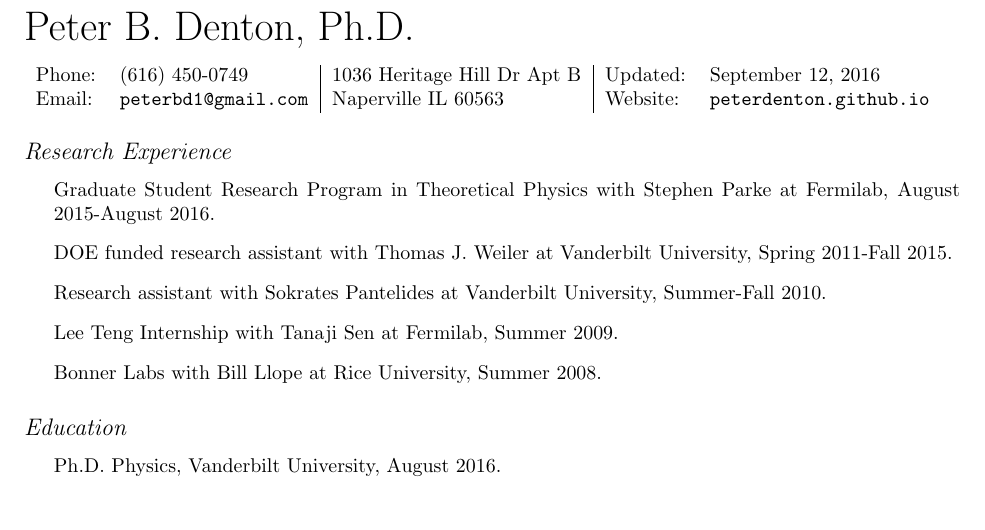
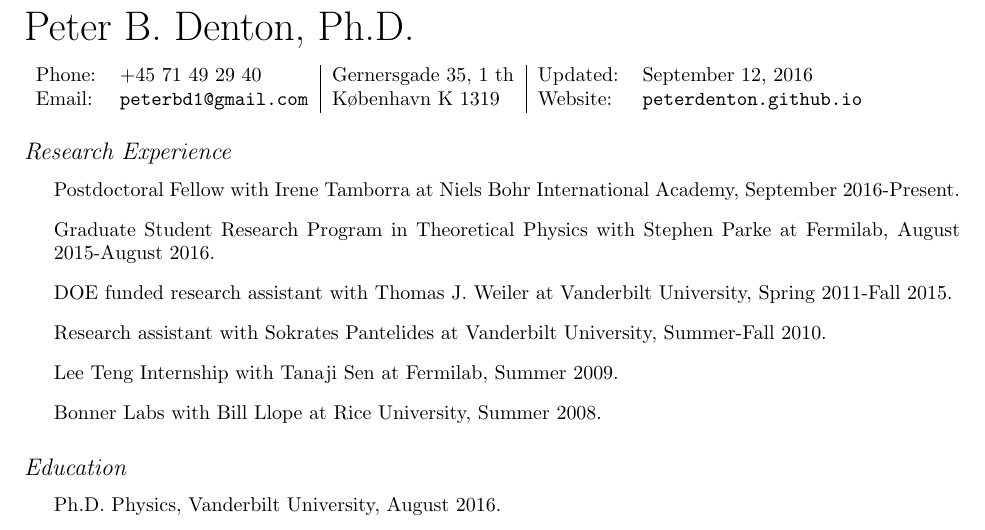
Before and after one commit to PeterDenton/CV, a LaTeX CV (CV.tex): part of page 1 of 2, cut so that both start at the same text. Compiled offline with pdfLaTeX.

Commit message:
added nbia

```diff
--- a/CV.tex
+++ b/CV.tex
@@ -42,13 +42,14 @@
 \vspace{0.1in}
 
 \begin{tabular}{ll|l|ll}
-Phone: & (616) 450-0749 & 1036 Heritage Hill Dr Apt B & Updated: & \today\\
-Email: & \href{mailto:peterbd1@gmail.com}{\tt peterbd1@gmail.com} & Naperville IL 60563 & Website: &
+Phone: & +45 71 49 29 40 & Gernersgade 35, 1 th & Updated: & \today\\
+Email: & \href{mailto:peterbd1@gmail.com}{\tt peterbd1@gmail.com} & København K 1319 & Website: &
 \href{http://peterdenton.github.io}{\tt peterdenton.github.io}
 \end{tabular}
 
 \subsection*{Research Experience}
 \begin{itemize}
+\item Postdoctoral Fellow with Irene Tamborra at Niels Bohr International Academy, September 2016-Present.
 \item Graduate Student Research Program in Theoretical Physics with Stephen Parke at Fermilab, August 2015-August 2016.
 \item DOE funded research assistant with Thomas J.~Weiler at Vanderbilt University, Spring 2011-Fall 2015.
 \item Research assistant with Sokrates Pantelides at Vanderbilt University, Summer-Fall 2010.
```
Also changed, not shown: CV.pdf, 1 other file.
